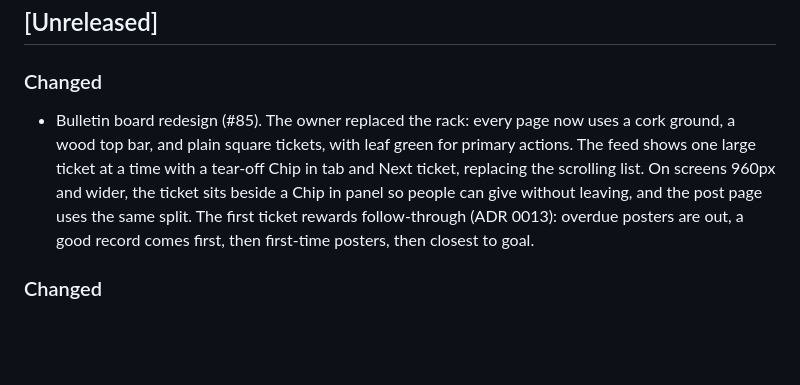
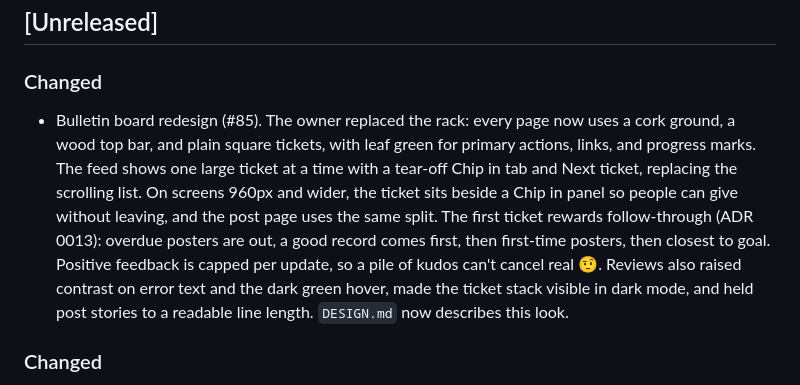
Before and after one commit to eareszka/pay-my-bill, a Markdown page: CHANGELOG.md, the part around the change. GitHub-like rendering; blank space fills up the shorter version.

```diff
--- a/CHANGELOG.md
+++ b/CHANGELOG.md
@@ -4,7 +4,7 @@ All notable changes to this project are documented here. The format follows [Kee
 
 ## [Unreleased]
 ### Changed
-- Bulletin board redesign (#85). The owner replaced the rack: every page now uses a cork ground, a wood top bar, and plain square tickets, with leaf green for primary actions. The feed shows one large ticket at a time with a tear-off Chip in tab and Next ticket, replacing the scrolling list. On screens 960px and wider, the ticket sits beside a Chip in panel so people can give without leaving, and the post page uses the same split. The first ticket rewards follow-through (ADR 0013): overdue posters are out, a good record comes first, then first-time posters, then closest to goal.
+- Bulletin board redesign (#85). The owner replaced the rack: every page now uses a cork ground, a wood top bar, and plain square tickets, with leaf green for primary actions, links, and progress marks. The feed shows one large ticket at a time with a tear-off Chip in tab and Next ticket, replacing the scrolling list. On screens 960px and wider, the ticket sits beside a Chip in panel so people can give without leaving, and the post page uses the same split. The first ticket rewards follow-through (ADR 0013): overdue posters are out, a good record comes first, then first-time posters, then closest to goal. Positive feedback is capped per update, so a pile of kudos can't cancel real 🤨. Reviews also raised contrast on error text and the dark green hover, made the ticket stack visible in dark mode, and held post stories to a readable line length. `DESIGN.md` now describes this look.
 
 ### Changed
 - Safer chip-in (#78). Logged-out visitors are told to log in before the pay buttons, and logging in or signing up returns them to the post. The amount is remembered while a donor is in their payment app, and after tapping a pay button the panel asks one question: "Sent $20 to $mariag on Cash App?" Without JavaScript the full form stays. A donor with a waiting gift sees that instead of the form. A gift can be recorded for 24 hours after a post closes. "Paid with" replaces "via", a single payment app is preselected, and a plain hint replaces the "$20.00" placeholder.
```
Also changed, not shown: docs/sprints/sprint-05.md (+2 -1 lines).
